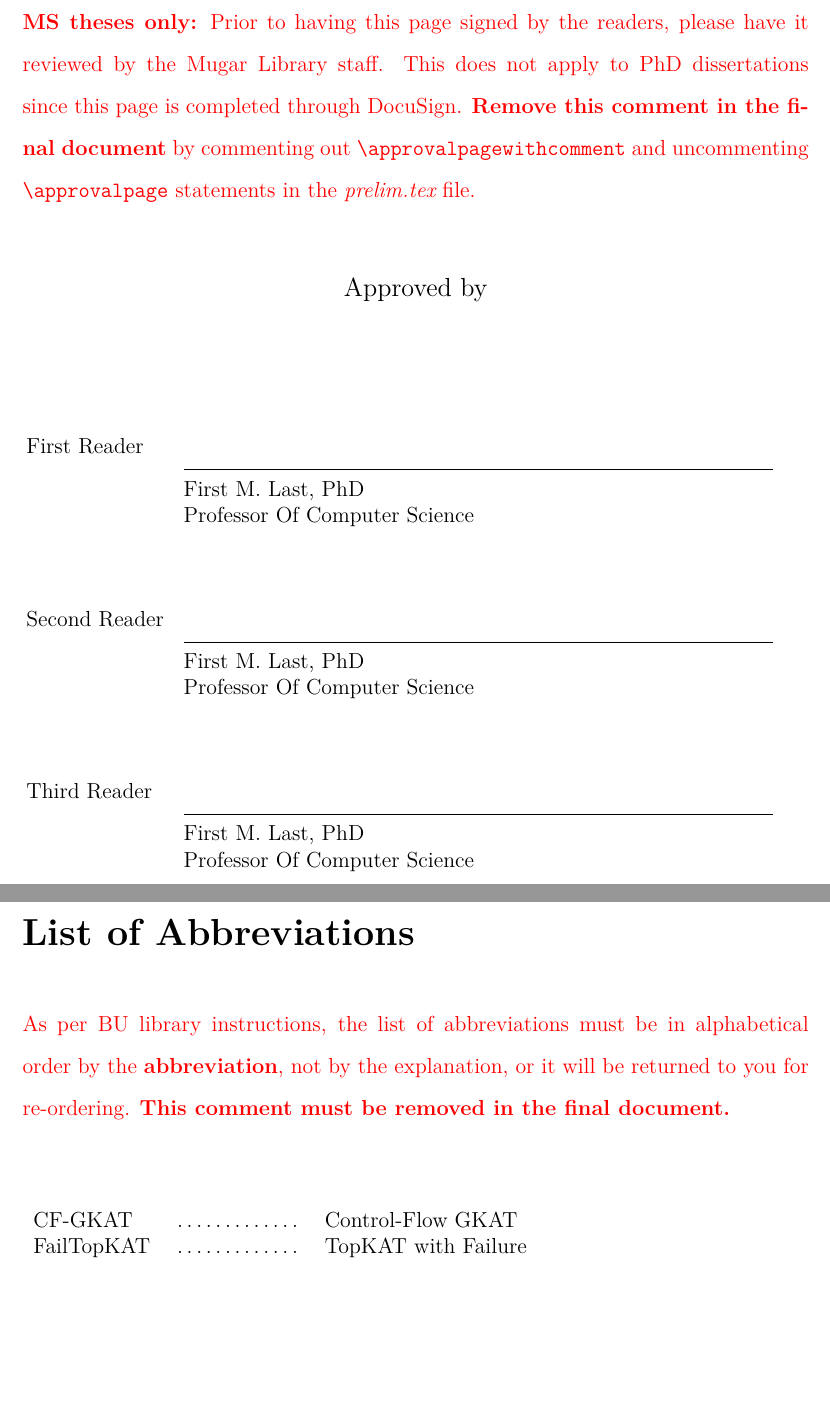
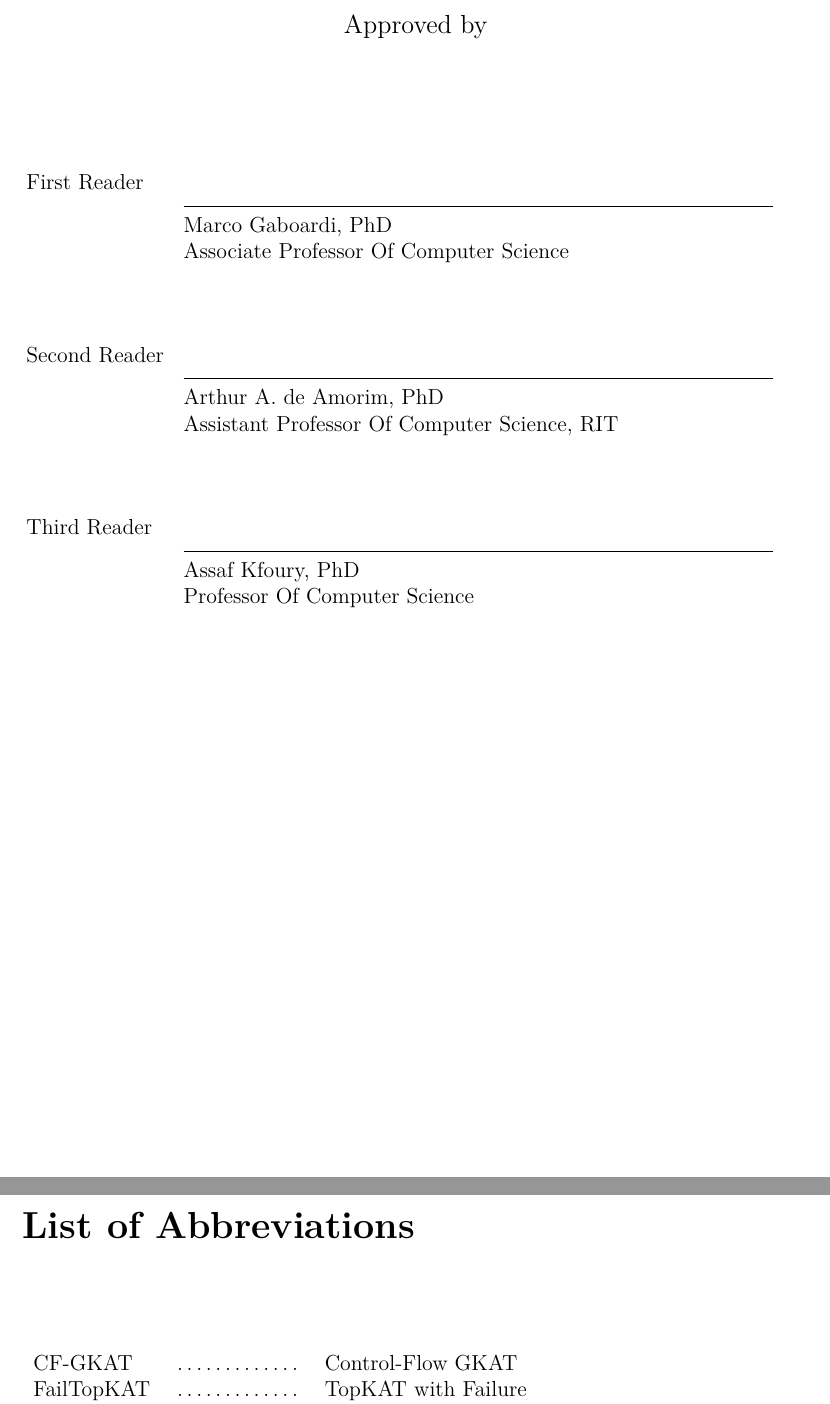
Before and after one commit to czhang03/Thesis, a LaTeX thesis (thesis.tex, which reads 0_Prelim/prelim.tex, bu_ece_thesis.sty): two parts of pages 3 and 12 of 111, joined at a grey line, cut at the place of the change, the shorter picture padded with empty space. Compiled offline with LuaLaTeX.

Commit message:
formatting fix and minor edit

```diff
--- a/0_Prelim/prelim.tex
+++ b/0_Prelim/prelim.tex
@@ -1,7 +1,7 @@
 % This file contains all the necessary setup and commands to create
 % the preliminary pages according to the buthesis.sty option.
 
-\title{Some Extensions Of Kleene Algebra And Their Applications}
+\title{Two Variants of Kleene Algebra And Their Applications}
 
 \author{Cheng Zhang}
 
@@ -31,16 +31,16 @@
 % Warning: If you have more than five readers you are out of luck,
 % because it will overflow to a new page. You may try to put part of
 % the title in with the name.
-\reader{First}{First M. Last, PhD}{Professor Of Computer Science}
-\reader{Second}{First M. Last, PhD}{Professor Of Computer Science}
-\reader{Third}{First M. Last,  PhD}{Professor Of Computer Science}
+\reader{First}{Marco Gaboardi, PhD}{Associate Professor Of Computer Science}
+\reader{Second}{Arthur A. de Amorim, PhD}{Assistant Professor Of Computer Science, RIT}
+\reader{Third}{Assaf Kfoury,  PhD}{Professor Of Computer Science}
 
 % The Major Professor is the same as the first reader, but must be
 % specified again for the abstract page. Up to 4 Major Professors
 % (advisors) can be defined.
-\numadvisors=2
-\majorprof{First M. Last, PhD}{{Professor of Electrical and Computer Engineering\\Secondary appointment}}
-\majorprofb{First M. Last, PhD}{{Professor of Computer Science}}
+\numadvisors=1
+\majorprof{Marco Gaboardi, PhD}{Associate Professor Of Computer Science}
+% \majorprofb{First M. Last, PhD}{{Professor of Computer Science}}
 %\majorprofc{First M. Last, PhD}{{Professor of Astronomy}}
 %\majorprofd{First M. Last, PhD}{{Professor of Biomedical Engineering}}
 
@@ -78,8 +78,8 @@
 % Now include the approval page based on the readers information
 % Once the approval page is approved by the Mugar Library staff, please
 % comment out the "\approvalpagewithcomment" line and uncomment "\approvalpage"
-\approvalpagewithcomment
-%\approvalpage
+% \approvalpagewithcomment
+\approvalpage
 \cleardoublepage
 
 % Here goes your favorite quote. This page is optional.
@@ -128,8 +128,6 @@
 % List of Abbrevs is NOT optional (Martha Wellman likes all abbrevs listed)
 \chapter*{List of Abbreviations}
 
-{\color{red} As per BU library instructions, the list of abbreviations must be in alphabetical order by the {\bf abbreviation}, not by the explanation, or it will be returned to you for re-ordering. {\bf This comment must be removed in the final document.}}
-
 \begin{center}
   \begin{tabular}{lll}
     \hspace*{2em} & \hspace*{1in} & \hspace*{4.5in} \\
--- a/bu_ece_thesis.sty
+++ b/bu_ece_thesis.sty
@@ -521,5 +521,5 @@ minus
 %               USEFUL MACROS
 \def\BU{BOSTON UNIVERSITY}
 \def\Bu{Boston University}
-\def\COE{COLLEGE OF ART AND SCIENCE}
-\def\Coe{College of Art And Science}
+\def\COE{GRADUATE SCHOOL OF ARTS AND SCIENCES}
+\def\Coe{Graduate School of Arts And Sciences}
```
Also changed, not shown: 0_Prelim/abs.tex (+2 -2 lines), 0_Prelim/cv.tex (+10 -0 lines).
